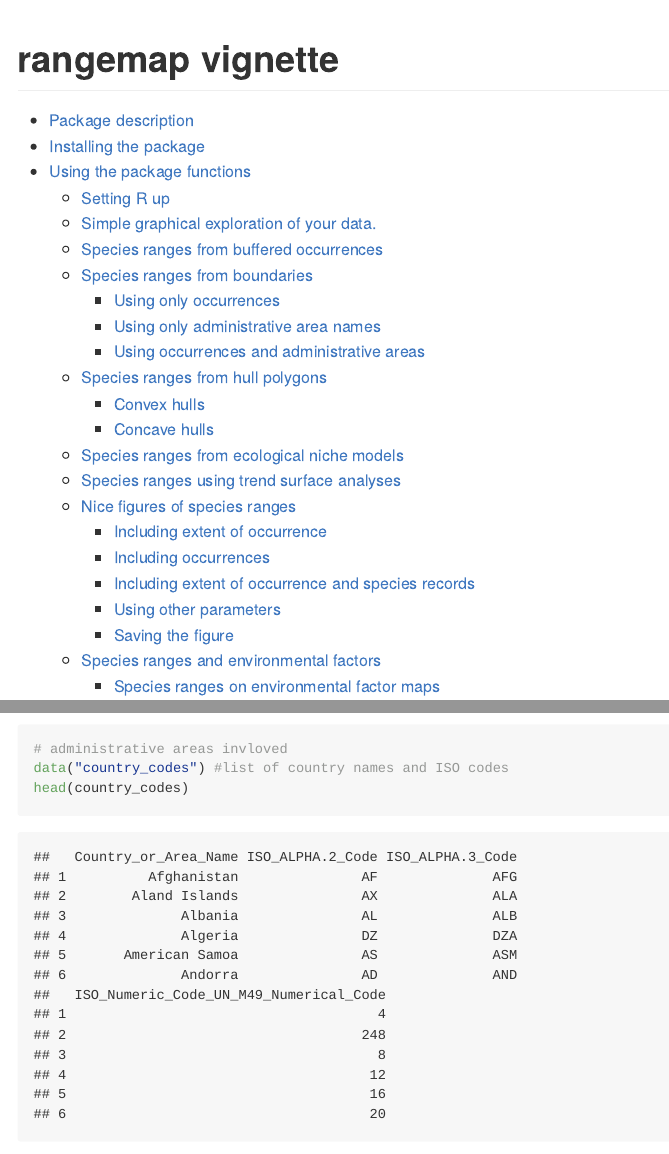
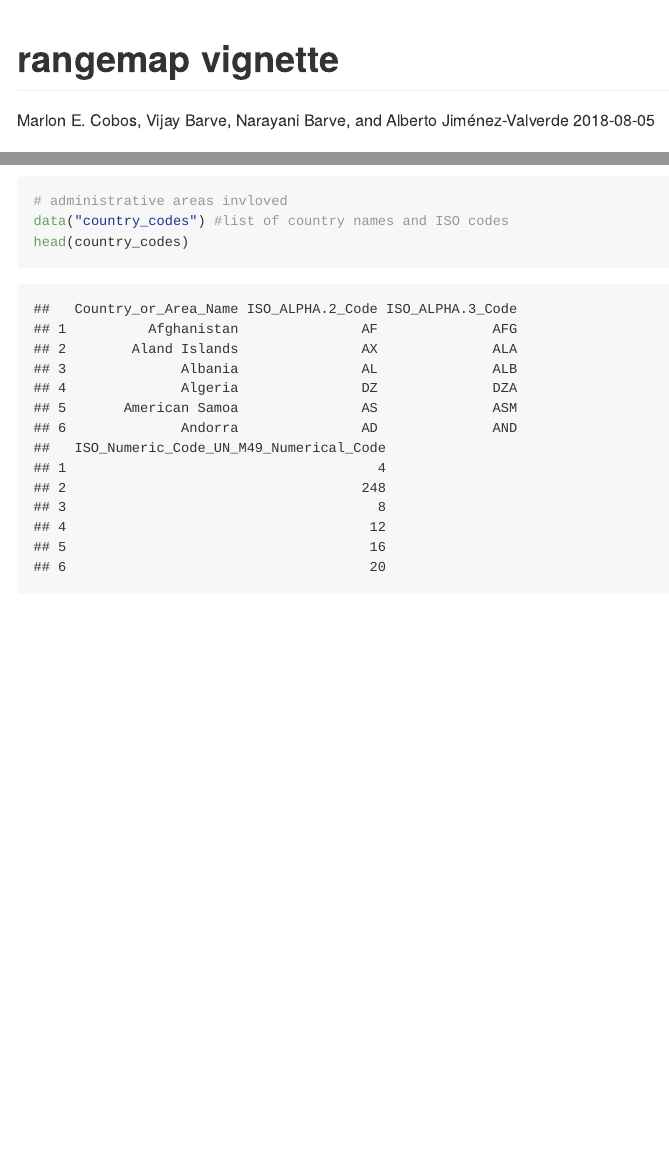
Before and after one commit to marlonecobos/rangemap, an R Markdown document (README.Rmd): the page in a window 1100 px wide, from its top, and a second part further down, joined at a grey line. Rendered offline with R 4.5, knitr and Pandoc, with nearby package versions; some code elsewhere in the file could not run offline; long lines of code are wrapped.

Commit message:
V 0.0.43 readme authors and date

```diff
--- a/README.Rmd
+++ b/README.Rmd
@@ -1,5 +1,7 @@
 ---
 title: "rangemap vignette"
+author: "Marlon E. Cobos, Vijay Barve, Narayani Barve, and Alberto Jiménez-Valverde"
+date: "`r Sys.Date()`"
 output:
   github_document:
     toc: yes
```
Also changed, not shown: README.md.
